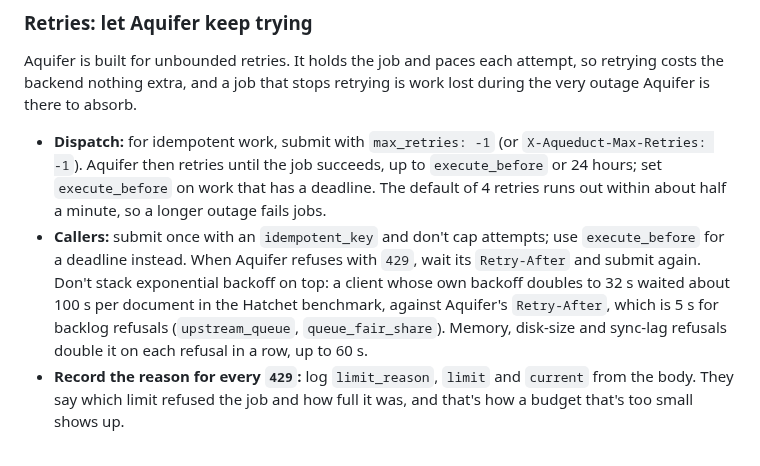
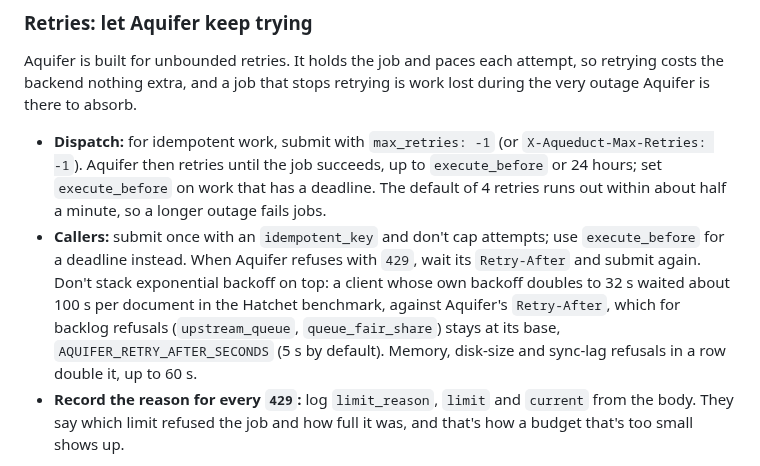
Before and after one commit to rjpruitt16/aquifer, a Markdown page: skills/aquifer-pilot/SKILL.md, the part around the change. Rendered like a GitHub page.

Commit message:
Pilot skill: the flat Retry-After is the configured base

```diff
--- a/skills/aquifer-pilot/SKILL.md
+++ b/skills/aquifer-pilot/SKILL.md
@@ -151,7 +151,7 @@ The right saturation signal depends on what the backend is:
 Aquifer is built for unbounded retries. It holds the job and paces each attempt, so retrying costs the backend nothing extra, and a job that stops retrying is work lost during the very outage Aquifer is there to absorb.
 
 - **Dispatch:** for idempotent work, submit with `max_retries: -1` (or `X-Aqueduct-Max-Retries: -1`). Aquifer then retries until the job succeeds, up to `execute_before` or 24 hours; set `execute_before` on work that has a deadline. The default of 4 retries runs out within about half a minute, so a longer outage fails jobs.
-- **Callers:** submit once with an `idempotent_key` and don't cap attempts; use `execute_before` for a deadline instead. When Aquifer refuses with `429`, wait its `Retry-After` and submit again. Don't stack exponential backoff on top: a client whose own backoff doubles to 32 s waited about 100 s per document in the Hatchet benchmark, against Aquifer's `Retry-After`, which is 5 s for backlog refusals (`upstream_queue`, `queue_fair_share`). Memory, disk-size and sync-lag refusals double it on each refusal in a row, up to 60 s.
+- **Callers:** submit once with an `idempotent_key` and don't cap attempts; use `execute_before` for a deadline instead. When Aquifer refuses with `429`, wait its `Retry-After` and submit again. Don't stack exponential backoff on top: a client whose own backoff doubles to 32 s waited about 100 s per document in the Hatchet benchmark, against Aquifer's `Retry-After`, which for backlog refusals (`upstream_queue`, `queue_fair_share`) stays at its base, `AQUIFER_RETRY_AFTER_SECONDS` (5 s by default). Memory, disk-size and sync-lag refusals in a row double it, up to 60 s.
 - **Record the reason for every `429`:** log `limit_reason`, `limit` and `current` from the body. They say which limit refused the job and how full it was, and that's how a budget that's too small shows up.
 
 Say in the report which retry settings each pass used.
```
